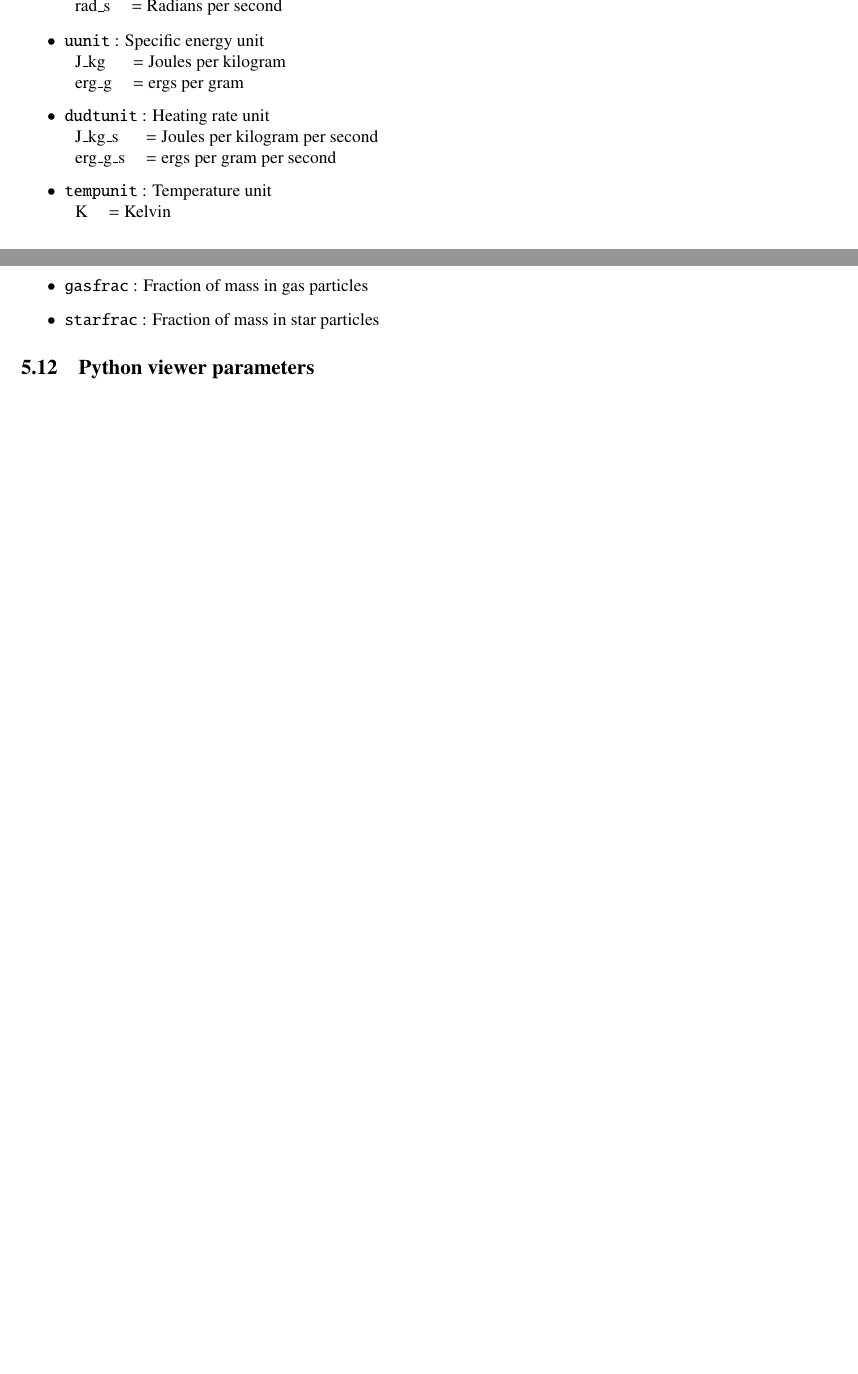
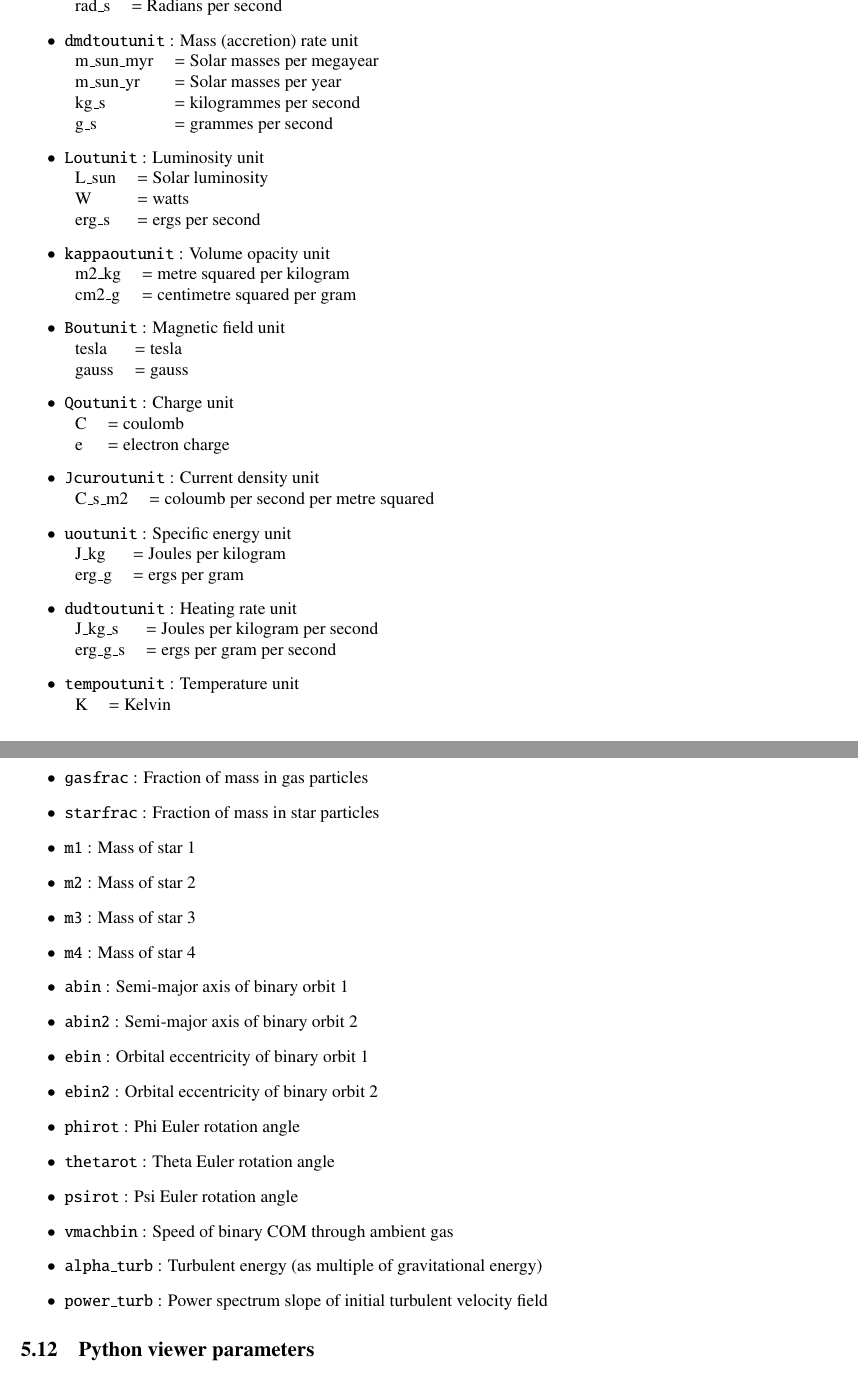
Before and after one commit to gandalfcode/gandalf, a LaTeX document (docs/userguide.tex): two parts of pages 11 and 14 of 22 before the commit and two parts of pages 11 and 15 of 23 after it, joined at a grey line, cut so that both start at the same text, the shorter picture padded with empty space. Compiled offline with pdfLaTeX.

Commit message:
Updated user guide to include all recent new parameters

```diff
--- a/docs/userguide.tex
+++ b/docs/userguide.tex
@@ -416,37 +417,57 @@ gcm2\_s       & = Gram centimetres squared per second
 rad\_s & = Radians per second
 \end{tabular}
 
-%\item \var{dmdtoutunit} : Mass (accretion) rate unit \\
-%\begin{itemize}{ll}
-%m\_sun\_myr  & = Solar masses per megayear \\
-%m\_sun\_yr   & = Solar masses per year \\
-%kg\_s        & = kilogrammes per second \\
-%g\_s         & = grammes per second
-%\end{tabular}
+\item \var{dmdtoutunit} : Mass (accretion) rate unit \\
+\begin{tabular}{ll}
+m\_sun\_myr  & = Solar masses per megayear \\
+m\_sun\_yr   & = Solar masses per year \\
+kg\_s        & = kilogrammes per second \\
+g\_s         & = grammes per second
+\end{tabular}
 
-%\item \var{Loutunit} : Luminosity unit
+\item \var{Loutunit} : Luminosity unit \\
+\begin{tabular}{ll}
+L\_sun       & = Solar luminosity \\
+W            & = watts \\
+erg\_s       & = ergs per second
+\end{tabular}
 
-%\item \var{kappaoutunit} : Volume opacity unit
+\item \var{kappaoutunit} : Volume opacity unit \\
+\begin{tabular}{ll}
+m2\_kg       & = metre squared per kilogram \\
+cm2\_g       & = centimetre squared per gram
+\end{tabular}
 
-%\item \var{Bunit} : Magnetic field unit
+\item \var{Boutunit} : Magnetic field unit \\
+\begin{tabular}{ll}
+tesla     & = tesla \\
+gauss     & = gauss
+\end{tabular}
 
-%\item \var{Qunit} : Charge unit
+\item \var{Qoutunit} : Charge unit \\
+\begin{tabular}{ll}
+C    & = coulomb \\
+e    & = electron charge
+\end{tabular}
 
-\item \var{uunit} : Specific energy unit \\
+\item \var{Jcuroutunit} : Current density unit \\
+\begin{tabular}{ll}
+C\_s\_m2    & = coloumb per second per metre squared
+\end{tabular}
+
+\item \var{uoutunit} : Specific energy unit \\
 \begin{tabular}{ll}
 J\_kg  & = Joules per kilogram \\
 erg\_g & = ergs per gram
 \end{tabular}
 
-%\item \var{Jcurunit} : Current density unit
-
-\item \var{dudtunit} : Heating rate unit \\
+\item \var{dudtoutunit} : Heating rate unit \\
 \begin{tabular}{ll}
 J\_kg\_s  & = Joules per kilogram per second \\
 erg\_g\_s & = ergs per gram per second
 \end{tabular}
 
-\item \var{tempunit} : Temperature unit \\
+\item \var{tempoutunit} : Temperature unit \\
 \begin{tabular}{ll}
 K & = Kelvin
 \end{tabular}
@@ -784,6 +804,25 @@ wall     & = wall at boundary (i.e. reflection of particles)
 \item \var{gasfrac}      : Fraction of mass in gas particles
 \item \var{starfrac}     : Fraction of mass in star particles
 
+\item \var{m1}           : Mass of star 1
+\item \var{m2}           : Mass of star 2
+\item \var{m3}           : Mass of star 3
+\item \var{m4}           : Mass of star 4
+
+\item \var{abin}         : Semi-major axis of binary orbit 1
+\item \var{abin2}        : Semi-major axis of binary orbit 2
+\item \var{ebin}         : Orbital eccentricity of binary orbit 1
+\item \var{ebin2}        : Orbital eccentricity of binary orbit 2
+
+\item \var{phirot}       : Phi Euler rotation angle
+\item \var{thetarot}     : Theta Euler rotation angle
+\item \var{psirot}       : Psi Euler rotation angle
+\item \var{vmachbin}     : Speed of binary COM through ambient gas
+
+\item \var{alpha\_turb}  : Turbulent energy (as multiple of gravitational energy)
+\item \var{power\_turb}  : Power spectrum slope of initial turbulent velocity field
+
+
 \end{itemize}
 
 
```
Also changed, not shown: docs/userguide.tex (67 more changed lines), 1 other file.
